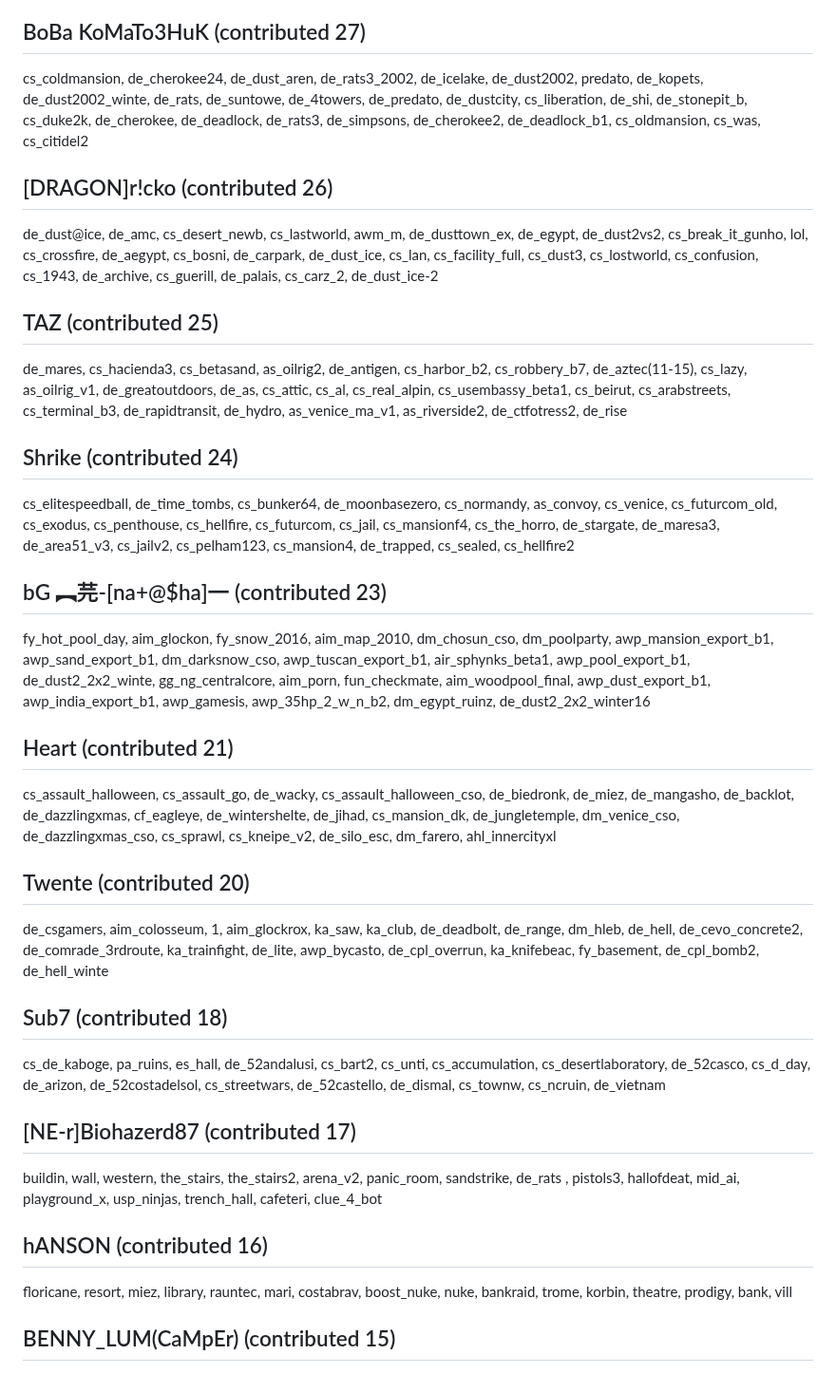
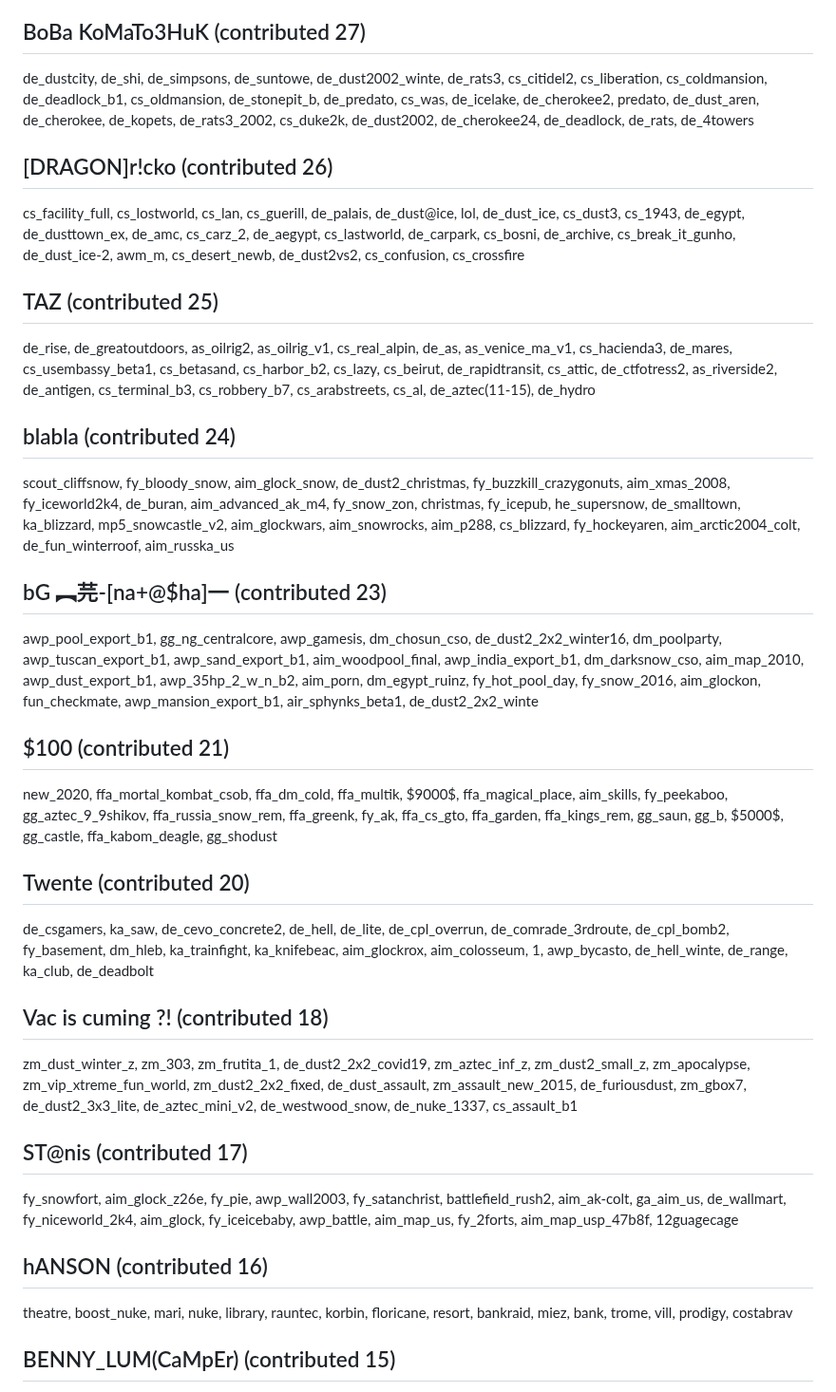
Before and after one commit to yapb/graph, a Markdown page: CREDITS.md, the part around one of its changes. Shown at 95% size. Drawn GitHub-style.

```diff
--- a/CREDITS.md
+++ b/CREDITS.md
@@ -88,21 +88,21 @@ de_kualalumpu, cs_losangelesb6, cs_noel, es_chinatown_rus, awp_greesi, de_silent
 ## BoBa KoMaTo3HuK (contributed 27)
-cs_coldmansion, de_cherokee24, de_dust_aren, de_rats3_2002, de_icelake, de_dust2002, predato, de_kopets, de_dust2002_winte, de_rats, de_suntowe, de_4towers, de_predato, de_dustcity, cs_liberation, de_shi, de_stonepit_b, cs_duke2k, de_cherokee, de_deadlock, de_rats3, de_simpsons, de_cherokee2, de_deadlock_b1, cs_oldmansion, cs_was, cs_citidel2
+de_dustcity, de_shi, de_simpsons, de_suntowe, de_dust2002_winte, de_rats3, cs_citidel2, cs_liberation, cs_coldmansion, de_deadlock_b1, cs_oldmansion, de_stonepit_b, de_predato, cs_was, de_icelake, de_cherokee2, predato, de_dust_aren, de_cherokee, de_kopets, de_rats3_2002, cs_duke2k, de_dust2002, de_cherokee24, de_deadlock, de_rats, de_4towers
 ## [DRAGON]r!cko (contributed 26)
-de_dust@ice, de_amc, cs_desert_newb, cs_lastworld, awm_m, de_dusttown_ex, de_egypt, de_dust2vs2, cs_break_it_gunho, lol, cs_crossfire, de_aegypt, cs_bosni, de_carpark, de_dust_ice, cs_lan, cs_facility_full, cs_dust3, cs_lostworld, cs_confusion, cs_1943, de_archive, cs_guerill, de_palais, cs_carz_2, de_dust_ice-2
+cs_facility_full, cs_lostworld, cs_lan, cs_guerill, de_palais, de_dust@ice, lol, de_dust_ice, cs_dust3, cs_1943, de_egypt, de_dusttown_ex, de_amc, cs_carz_2, de_aegypt, cs_lastworld, de_carpark, cs_bosni, de_archive, cs_break_it_gunho, de_dust_ice-2, awm_m, cs_desert_newb, de_dust2vs2, cs_confusion, cs_crossfire
 ## TAZ (contributed 25)
-de_mares, cs_hacienda3, cs_betasand, as_oilrig2, de_antigen, cs_harbor_b2, cs_robbery_b7, de_aztec(11-15), cs_lazy, as_oilrig_v1, de_greatoutdoors, de_as, cs_attic, cs_al, cs_real_alpin, cs_usembassy_beta1, cs_beirut, cs_arabstreets, cs_terminal_b3, de_rapidtransit, de_hydro, as_venice_ma_v1, as_riverside2, de_ctfotress2, de_rise
-## Shrike (contributed 24)
-cs_elitespeedball, de_time_tombs, cs_bunker64, de_moonbasezero, cs_normandy, as_convoy, cs_venice, cs_futurcom_old, cs_exodus, cs_penthouse, cs_hellfire, cs_futurcom, cs_jail, cs_mansionf4, cs_the_horro, de_stargate, de_maresa3, de_area51_v3, cs_jailv2, cs_pelham123, cs_mansion4, de_trapped, cs_sealed, cs_hellfire2
+de_rise, de_greatoutdoors, as_oilrig2, as_oilrig_v1, cs_real_alpin, de_as, as_venice_ma_v1, cs_hacienda3, de_mares, cs_usembassy_beta1, cs_betasand, cs_harbor_b2, cs_lazy, cs_beirut, de_rapidtransit, cs_attic, de_ctfotress2, as_riverside2, de_antigen, cs_terminal_b3, cs_robbery_b7, cs_arabstreets, cs_al, de_aztec(11-15), de_hydro
+## blabla (contributed 24)
+scout_cliffsnow, fy_bloody_snow, aim_glock_snow, de_dust2_christmas, fy_buzzkill_crazygonuts, aim_xmas_2008, fy_iceworld2k4, de_buran, aim_advanced_ak_m4, fy_snow_zon, christmas, fy_icepub, he_supersnow, de_smalltown, ka_blizzard, mp5_snowcastle_v2, aim_glockwars, aim_snowrocks, aim_p288, cs_blizzard, fy_hockeyaren, aim_arctic2004_colt, de_fun_winterroof, aim_russka_us
 ## bG ︻芫-[na+@$ha]一 (contributed 23)
-fy_hot_pool_day, aim_glockon, fy_snow_2016, aim_map_2010, dm_chosun_cso, dm_poolparty, awp_mansion_export_b1, awp_sand_export_b1, dm_darksnow_cso, awp_tuscan_export_b1, air_sphynks_beta1, awp_pool_export_b1, de_dust2_2x2_winte, gg_ng_centralcore, aim_porn, fun_checkmate, aim_woodpool_final, awp_dust_export_b1, awp_india_export_b1, awp_gamesis, awp_35hp_2_w_n_b2, dm_egypt_ruinz, de_dust2_2x2_winter16
-## Heart (contributed 21)
-cs_assault_halloween, cs_assault_go, de_wacky, cs_assault_halloween_cso, de_biedronk, de_miez, de_mangasho, de_backlot, de_dazzlingxmas, cf_eagleye, de_wintershelte, de_jihad, cs_mansion_dk, de_jungletemple, dm_venice_cso, de_dazzlingxmas_cso, cs_sprawl, cs_kneipe_v2, de_silo_esc, dm_farero, ahl_innercityxl
+awp_pool_export_b1, gg_ng_centralcore, awp_gamesis, dm_chosun_cso, de_dust2_2x2_winter16, dm_poolparty, awp_tuscan_export_b1, awp_sand_export_b1, aim_woodpool_final, awp_india_export_b1, dm_darksnow_cso, aim_map_2010, awp_dust_export_b1, awp_35hp_2_w_n_b2, aim_porn, dm_egypt_ruinz, fy_hot_pool_day, fy_snow_2016, aim_glockon, fun_checkmate, awp_mansion_export_b1, air_sphynks_beta1, de_dust2_2x2_winte
+## $100 (contributed 21)
+new_2020, ffa_mortal_kombat_csob, ffa_dm_cold, ffa_multik, $9000$, ffa_magical_place, aim_skills, fy_peekaboo, gg_aztec_9_9shikov, ffa_russia_snow_rem, ffa_greenk, fy_ak, ffa_cs_gto, ffa_garden, ffa_kings_rem, gg_saun, gg_b, $5000$, gg_castle, ffa_kabom_deagle, gg_shodust
 ## Twente (contributed 20)
-de_csgamers, aim_colosseum, 1, aim_glockrox, ka_saw, ka_club, de_deadbolt, de_range, dm_hleb, de_hell, de_cevo_concrete2, de_comrade_3rdroute, ka_trainfight, de_lite, awp_bycasto, de_cpl_overrun, ka_knifebeac, fy_basement, de_cpl_bomb2, de_hell_winte
-## Sub7 (contributed 18)
-cs_de_kaboge, pa_ruins, es_hall, de_52andalusi, cs_bart2, cs_unti, cs_accumulation, cs_desertlaboratory, de_52casco, cs_d_day, de_arizon, de_52costadelsol, cs_streetwars, de_52castello, de_dismal, cs_townw, cs_ncruin, de_vietnam
-## [NE-r]Biohazerd87 (contributed 17)
-buildin, wall, western, the_stairs, the_stairs2, arena_v2, panic_room, sandstrike, de_rats , pistols3, hallofdeat, mid_ai, playground_x, usp_ninjas, trench_hall, cafeteri, clue_4_bot
+de_csgamers, ka_saw, de_cevo_concrete2, de_hell, de_lite, de_cpl_overrun, de_comrade_3rdroute, de_cpl_bomb2, fy_basement, dm_hleb, ka_trainfight, ka_knifebeac, aim_glockrox, aim_colosseum, 1, awp_bycasto, de_hell_winte, de_range, ka_club, de_deadbolt
+## Vac is cuming ?! (contributed 18)
+zm_dust_winter_z, zm_303, zm_frutita_1, de_dust2_2x2_covid19, zm_aztec_inf_z, zm_dust2_small_z, zm_apocalypse, zm_vip_xtreme_fun_world, zm_dust2_2x2_fixed, de_dust_assault, zm_assault_new_2015, de_furiousdust, zm_gbox7, de_dust2_3x3_lite, de_aztec_mini_v2, de_westwood_snow, de_nuke_1337, cs_assault_b1
+## ST@nis (contributed 17)
+fy_snowfort, aim_glock_z26e, fy_pie, awp_wall2003, fy_satanchrist, battlefield_rush2, aim_ak-colt, ga_aim_us, de_wallmart, fy_niceworld_2k4, aim_glock, fy_iceicebaby, awp_battle, aim_map_us, fy_2forts, aim_map_usp_47b8f, 12guagecage
 ## hANSON (contributed 16)
-floricane, resort, miez, library, rauntec, mari, costabrav, boost_nuke, nuke, bankraid, trome, korbin, theatre, prodigy, bank, vill
+theatre, boost_nuke, mari, nuke, library, rauntec, korbin, floricane, resort, bankraid, miez, bank, trome, vill, prodigy, costabrav
 ## BENNY_LUM(CaMpEr) (contributed 15)
```
Also changed, not shown: other parts of CREDITS.md (+75 -75 lines).
